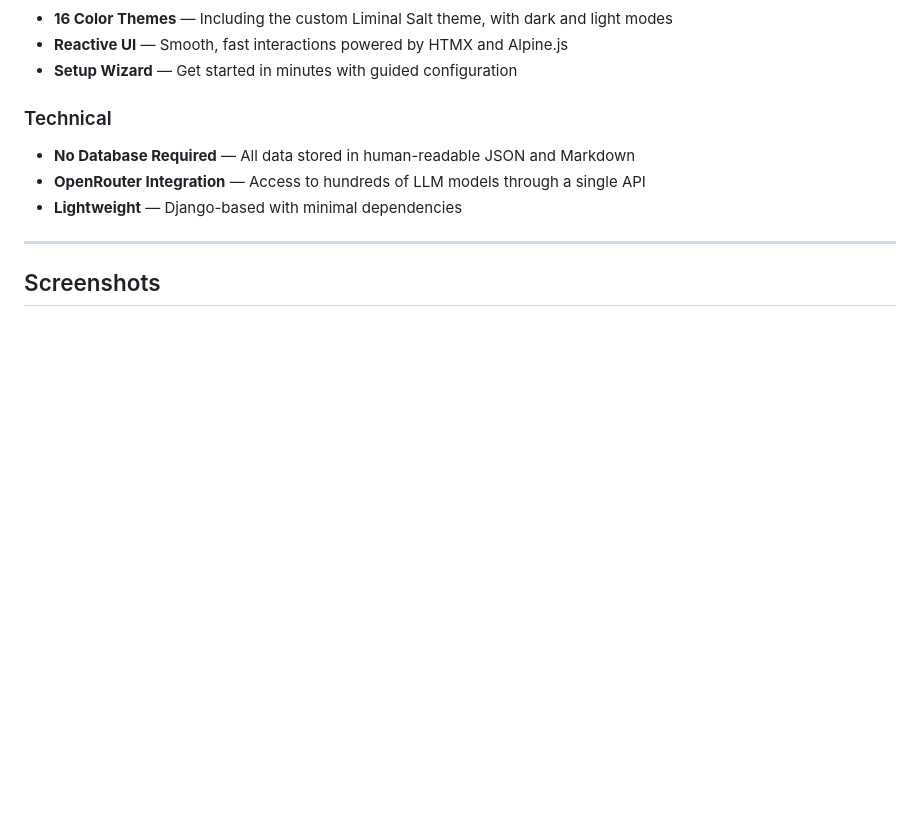
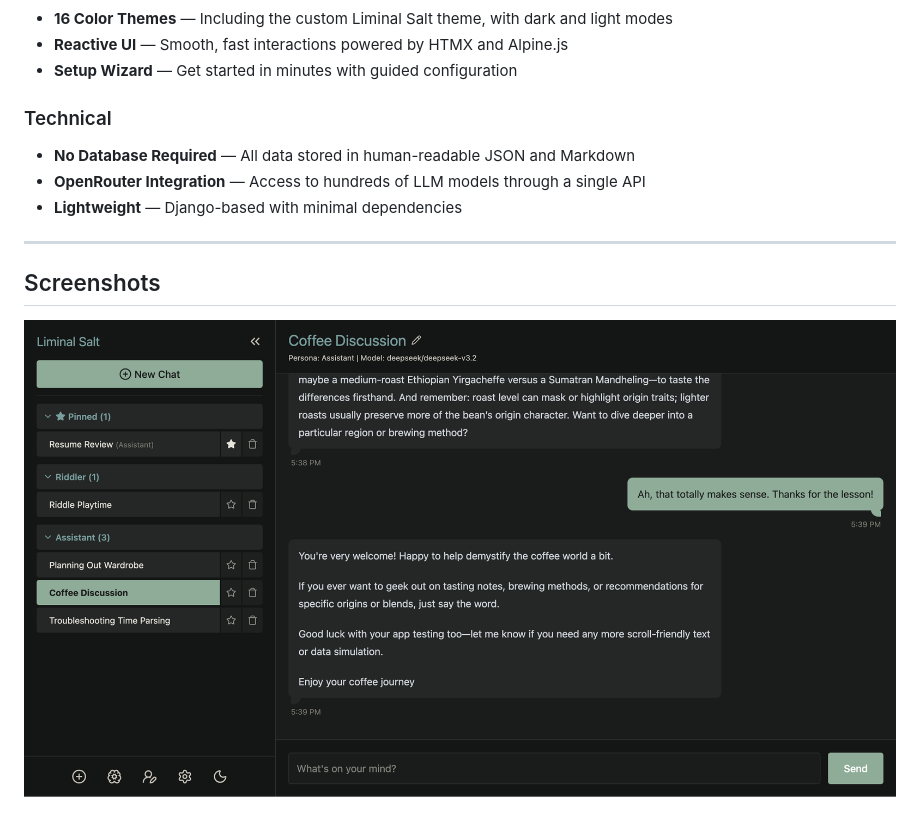
Before and after one commit to irvj/liminal-salt, a Markdown page: README.md, the part around the change. Rendered like a GitHub page; pictures changed too: docs/images/chat.png (added); blank space fills up the shorter version.

Commit message:
add chat screenshot

```diff
--- a/README.md
+++ b/README.md
@@ -53,6 +53,8 @@ Open source and easy to extend. Personas are just Markdown files. Themes are JSO
 
 ## Screenshots
 
+![Chat](docs/images/chat.png)
+
 ![User Memory](docs/images/user-memory.png)
 
 ![Persona Settings](docs/images/persona-settings.png)
```
